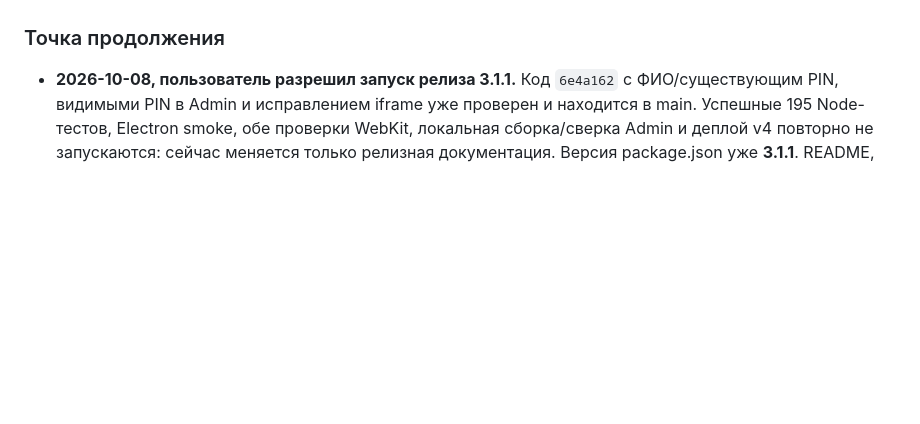
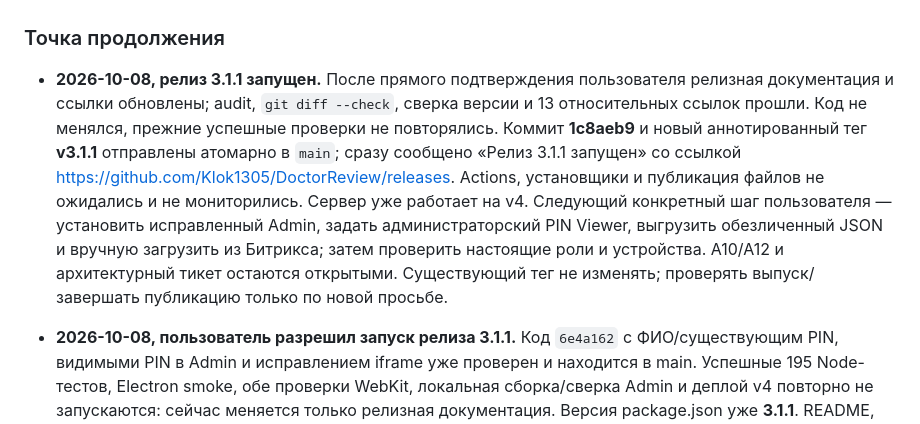
Before and after one commit to Klok1305/DoctorReview, a Markdown page: AGENTS.md, the part around the change. GitHub-like rendering; blank space fills up the shorter version.

Commit message:
Record KlinVekt 3.1.1 release launch

```diff
--- a/AGENTS.md
+++ b/AGENTS.md
@@ -33,6 +33,8 @@
 - [ ] **A12 / P2 — регрессии, нагрузка и CI (§12).** Регрессии A01–A08 (числовые для расчётов, структурные для форматов), HTTP-регрессии A10/A11, общий числовой эталон синтетического врача Admin/Viewer/PWA, benchmark времени/памяти/задержки событий и smoke/PDF/WebKit в CI добавлены. Осталось: расширить общий эталон на неполную базу, пропущенный месяц и смену нормативов; подтвердить реальные сетевые/телефонные сценарии. GitHub CI подтверждён 2026-10-05 (run `37316972925`). Статические проверки строк не считать проверкой числового результата.
 
 ### Точка продолжения
+
+- **2026-10-08, релиз 3.1.1 запущен.** После прямого подтверждения пользователя релизная документация и ссылки обновлены; audit, `git diff --check`, сверка версии и 13 относительных ссылок прошли. Код не менялся, прежние успешные проверки не повторялись. Коммит **1c8aeb9** и новый аннотированный тег **v3.1.1** отправлены атомарно в `main`; сразу сообщено «Релиз 3.1.1 запущен» со ссылкой https://github.com/Klok1305/DoctorReview/releases. Actions, установщики и публикация файлов не ожидались и не мониторились. Сервер уже работает на v4. Следующий конкретный шаг пользователя — установить исправленный Admin, задать администраторский PIN Viewer, выгрузить обезличенный JSON и вручную загрузить из Битрикса; затем проверить настоящие роли и устройства. A10/A12 и архитектурный тикет остаются открытыми. Существующий тег не изменять; проверять выпуск/завершать публикацию только по новой просьбе.
 
 - **2026-10-08, пользователь разрешил запуск релиза 3.1.1.** Код `6e4a162` с ФИО/существующим PIN, видимыми PIN в Admin и исправлением iframe уже проверен и находится в main. Успешные 195 Node-тестов, Electron smoke, обе проверки WebKit, локальная сборка/сверка Admin и деплой v4 повторно не запускаются: сейчас меняется только релизная документация. Версия package.json уже **3.1.1**. README, карта, инструкция и документация выпуска переведены на 3.1.1. Следующий конкретный шаг — audit, сверка версии/отсутствия тега, коммит, новый `v3.1.1` и атомарный push `HEAD:main` с тегом. После успешного push сразу сообщить «Релиз 3.1.1 запущен» и ссылку https://github.com/Klok1305/DoctorReview/releases; не ждать Actions/файлы и не запускать мониторинг. A10/A12 и архитектурный тикет остаются открытыми.
 
```
